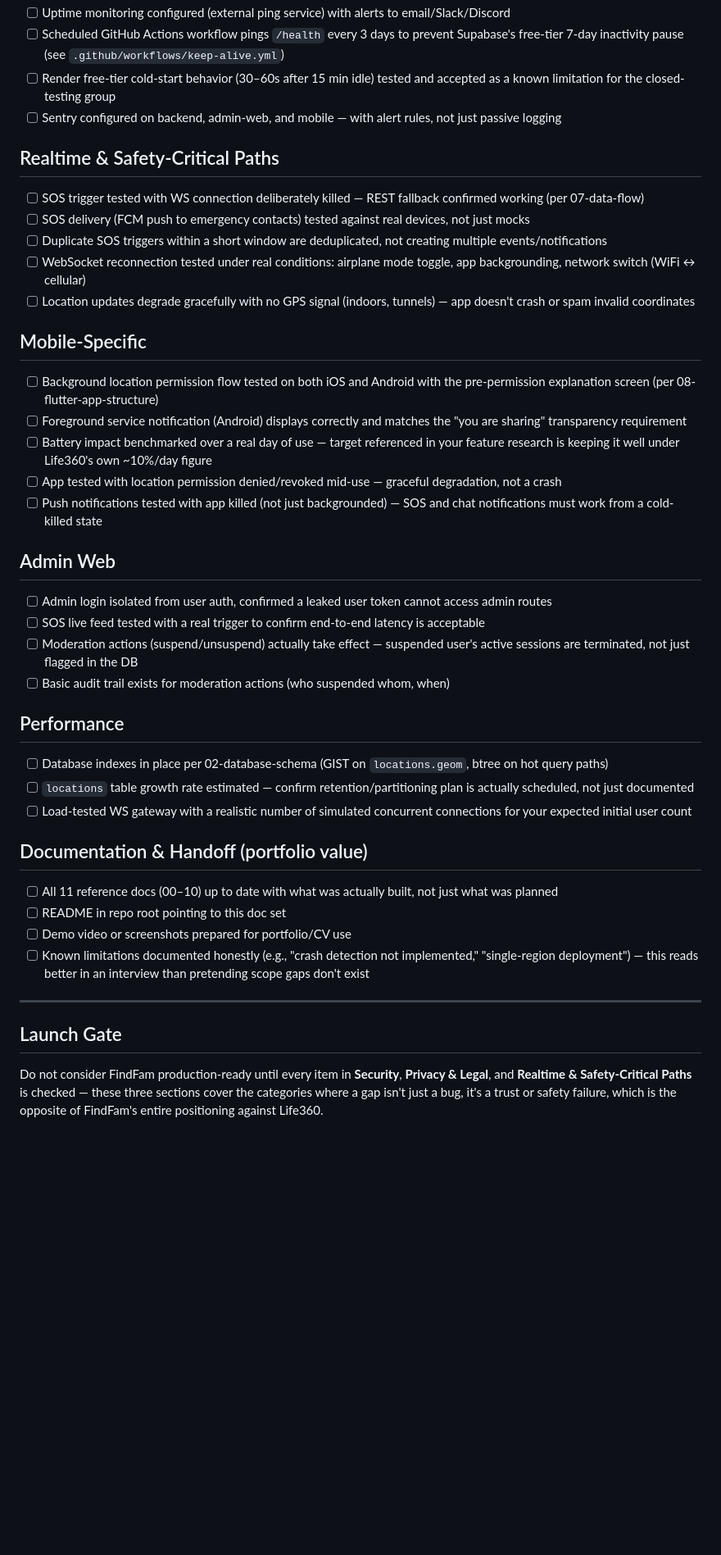
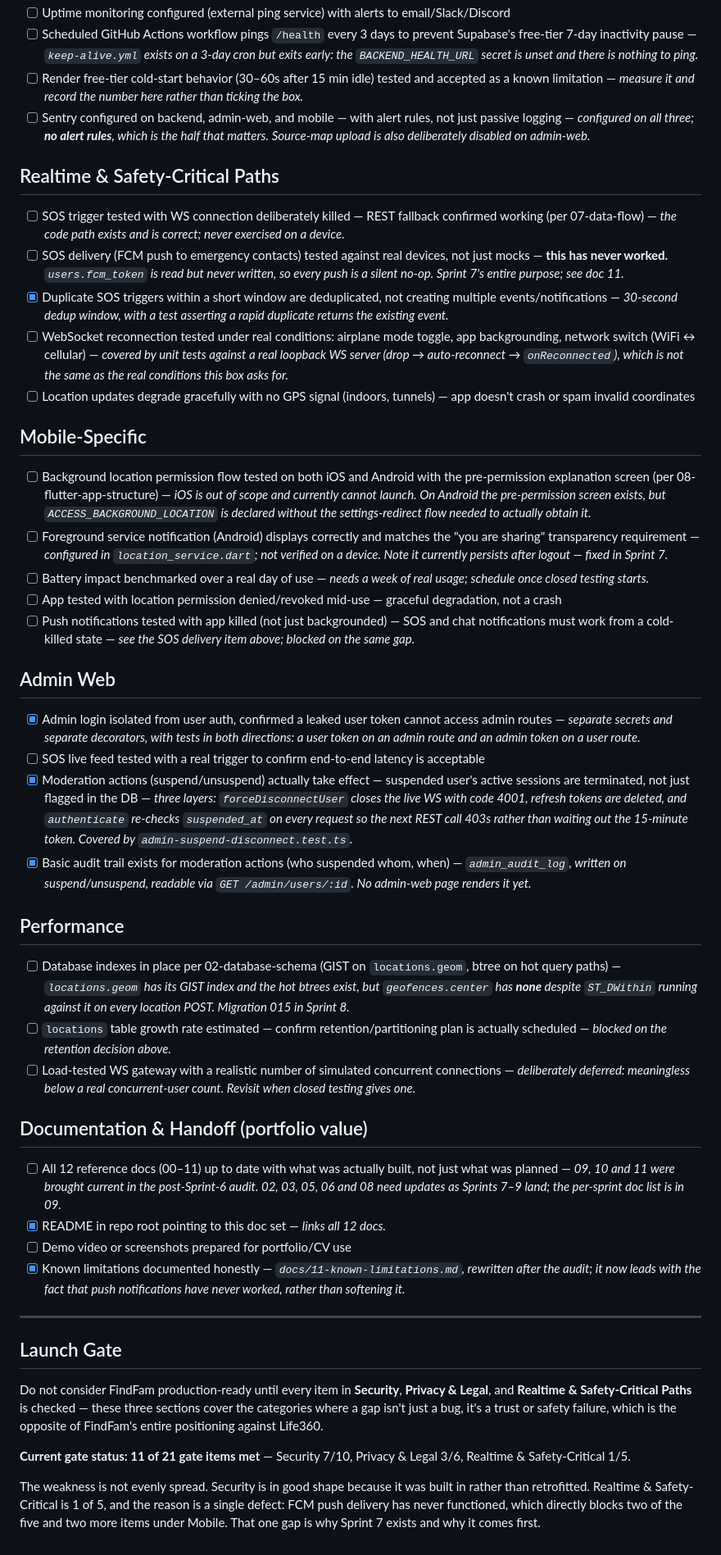
Before and after one commit to Methexx/FindFam, a Markdown page: docs/10-production-readiness.md, the part around one of its changes. Shown at 82% size. Drawn GitHub-style; blank space fills up the shorter version.

```diff
--- a/docs/10-production-readiness.md
+++ b/docs/10-production-readiness.md
@@ -38,45 +42,49 @@ Final checklist before FindFam is considered launch-ready. Organized by category
 - [ ] Uptime monitoring configured (external ping service) with alerts to email/Slack/Discord
-- [ ] Scheduled GitHub Actions workflow pings `/health` every 3 days to prevent Supabase's free-tier 7-day inactivity pause (see `.github/workflows/keep-alive.yml`)
-- [ ] Render free-tier cold-start behavior (30–60s after 15 min idle) tested and accepted as a known limitation for the closed-testing group
-- [ ] Sentry configured on backend, admin-web, and mobile — with alert rules, not just passive logging
+- [ ] Scheduled GitHub Actions workflow pings `/health` every 3 days to prevent Supabase's free-tier 7-day inactivity pause — *`keep-alive.yml` exists on a 3-day cron but exits early: the `BACKEND_HEALTH_URL` secret is unset and there is nothing to ping.*
+- [ ] Render free-tier cold-start behavior (30–60s after 15 min idle) tested and accepted as a known limitation — *measure it and record the number here rather than ticking the box.*
+- [ ] Sentry configured on backend, admin-web, and mobile — with alert rules, not just passive logging — *configured on all three; **no alert rules**, which is the half that matters. Source-map upload is also deliberately disabled on admin-web.*
 
 ## Realtime & Safety-Critical Paths
 
-- [ ] SOS trigger tested with WS connection deliberately killed — REST fallback confirmed working (per 07-data-flow)
-- [ ] SOS delivery (FCM push to emergency contacts) tested against real devices, not just mocks
-- [ ] Duplicate SOS triggers within a short window are deduplicated, not creating multiple events/notifications
-- [ ] WebSocket reconnection tested under real conditions: airplane mode toggle, app backgrounding, network switch (WiFi ↔ cellular)
+- [ ] SOS trigger tested with WS connection deliberately killed — REST fallback confirmed working (per 07-data-flow) — *the code path exists and is correct; never exercised on a device.*
+- [ ] SOS delivery (FCM push to emergency contacts) tested against real devices, not just mocks — **this has never worked.** *`users.fcm_token` is read but never written, so every push is a silent no-op. Sprint 7's entire purpose; see doc 11.*
+- [x] Duplicate SOS triggers within a short window are deduplicated, not creating multiple events/notifications — *30-second dedup window, with a test asserting a rapid duplicate returns the existing event.*
+- [ ] WebSocket reconnection tested under real conditions: airplane mode toggle, app backgrounding, network switch (WiFi ↔ cellular) — *covered by unit tests against a real loopback WS server (drop → auto-reconnect → `onReconnected`), which is not the same as the real conditions this box asks for.*
 - [ ] Location updates degrade gracefully with no GPS signal (indoors, tunnels) — app doesn't crash or spam invalid coordinates
 
 ## Mobile-Specific
 
-- [ ] Background location permission flow tested on both iOS and Android with the pre-permission explanation screen (per 08-flutter-app-structure)
-- [ ] Foreground service notification (Android) displays correctly and matches the "you are sharing" transparency requirement
-- [ ] Battery impact benchmarked over a real day of use — target referenced in your feature research is keeping it well under Life360's own ~10%/day figure
+- [ ] Background location permission flow tested on both iOS and Android with the pre-permission explanation screen (per 08-flutter-app-structure) — *iOS is out of scope and currently cannot launch. On Android the pre-permission screen exists, but `ACCESS_BACKGROUND_LOCATION` is declared without the settings-redirect flow needed to actually obtain it.*
+- [ ] Foreground service notification (Android) displays correctly and matches the "you are sharing" transparency requirement — *configured in `location_service.dart`; not verified on a device. Note it currently persists after logout — fixed in Sprint 7.*
+- [ ] Battery impact benchmarked over a real day of use — *needs a week of real usage; schedule once closed testing starts.*
 - [ ] App tested with location permission denied/revoked mid-use — graceful degradation, not a crash
-- [ ] Push notifications tested with app killed (not just backgrounded) — SOS and chat notifications must work from a cold-killed state
+- [ ] Push notifications tested with app killed (not just backgrounded) — SOS and chat notifications must work from a cold-killed state — *see the SOS delivery item above; blocked on the same gap.*
 
 ## Admin Web
 
-- [ ] Admin login isolated from user auth, confirmed a leaked user token cannot access admin routes
+- [x] Admin login isolated from user auth, confirmed a leaked user token cannot access admin routes — *separate secrets and separate decorators, with tests in both directions: a user token on an admin route and an admin token on a user route.*
 - [ ] SOS live feed tested with a real trigger to confirm end-to-end latency is acceptable
-- [ ] Moderation actions (suspend/unsuspend) actually take effect — suspended user's active sessions are terminated, not just flagged in the DB
-- [ ] Basic audit trail exists for moderation actions (who suspended whom, when)
+- [x] Moderation actions (suspend/unsuspend) actually take effect — suspended user's active sessions are terminated, not just flagged in the DB — *three layers: `forceDisconnectUser` closes the live WS with code 4001, refresh tokens are deleted, and `authenticate` re-checks `suspended_at` on every request so the next REST call 403s rather than waiting out the 15-minute token. Covered by `admin-suspend-disconnect.test.ts`.*
+- [x] Basic audit trail exists for moderation actions (who suspended whom, when) — *`admin_audit_log`, written on suspend/unsuspend, readable via `GET /admin/users/:id`. No admin-web page renders it yet.*
 
 ## Performance
 
-- [ ] Database indexes in place per 02-database-schema (GIST on `locations.geom`, btree on hot query paths)
-- [ ] `locations` table growth rate estimated — confirm retention/partitioning plan is actually scheduled, not just documented
-- [ ] Load-tested WS gateway with a realistic number of simulated concurrent connections for your expected initial user count
+- [ ] Database indexes in place per 02-database-schema (GIST on `locations.geom`, btree on hot query paths) — *`locations.geom` has its GIST index and the hot btrees exist, but `geofences.center` has **none** despite `ST_DWithin` running against it on every location POST. Migration 015 in Sprint 8.*
+- [ ] `locations` table growth rate estimated — confirm retention/partitioning plan is actually scheduled — *blocked on the retention decision above.*
+- [ ] Load-tested WS gateway with a realistic number of simulated concurrent connections — *deliberately deferred: meaningless below a real concurrent-user count. Revisit when closed testing gives one.*
 
 ## Documentation & Handoff (portfolio value)
 
-- [ ] All 11 reference docs (00–10) up to date with what was actually built, not just what was planned
-- [ ] README in repo root pointing to this doc set
+- [ ] All 12 reference docs (00–11) up to date with what was actually built, not just what was planned — *09, 10 and 11 were brought current in the post-Sprint-6 audit. 02, 03, 05, 06 and 08 need updates as Sprints 7–9 land; the per-sprint doc list is in 09.*
+- [x] README in repo root pointing to this doc set — *links all 12 docs.*
 - [ ] Demo video or screenshots prepared for portfolio/CV use
-- [ ] Known limitations documented honestly (e.g., "crash detection not implemented," "single-region deployment") — this reads better in an interview than pretending scope gaps don't exist
+- [x] Known limitations documented honestly — *`docs/11-known-limitations.md`, rewritten after the audit; it now leads with the fact that push notifications have never worked, rather than softening it.*
 
 ---
 
 ## Launch Gate
 Do not consider FindFam production-ready until every item in **Security**, **Privacy & Legal**, and **Realtime & Safety-Critical Paths** is checked — these three sections cover the categories where a gap isn't just a bug, it's a trust or safety failure, which is the opposite of FindFam's entire positioning against Life360.
+
+**Current gate status: 11 of 21 gate items met** — Security 7/10, Privacy & Legal 3/6, Realtime & Safety-Critical 1/5.
+
+The weakness is not evenly spread. Security is in good shape because it was built in rather than retrofitted. Realtime & Safety-Critical is 1 of 5, and the reason is a single defect: FCM push delivery has never functioned, which directly blocks two of the five and two more items under Mobile. That one gap is why Sprint 7 exists and why it comes first.
```
Also changed, not shown: other parts of docs/10-production-readiness.md (+27 -23 lines).
